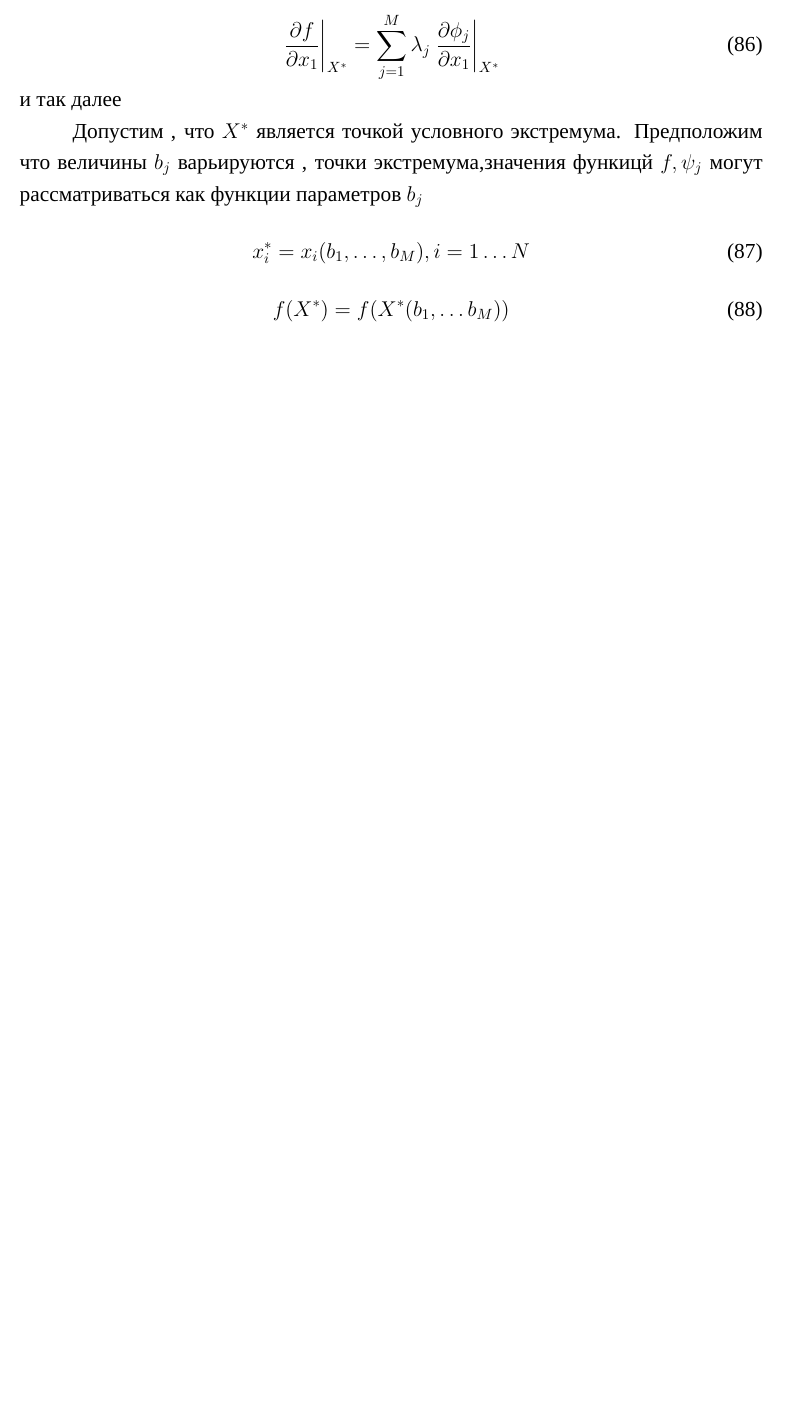
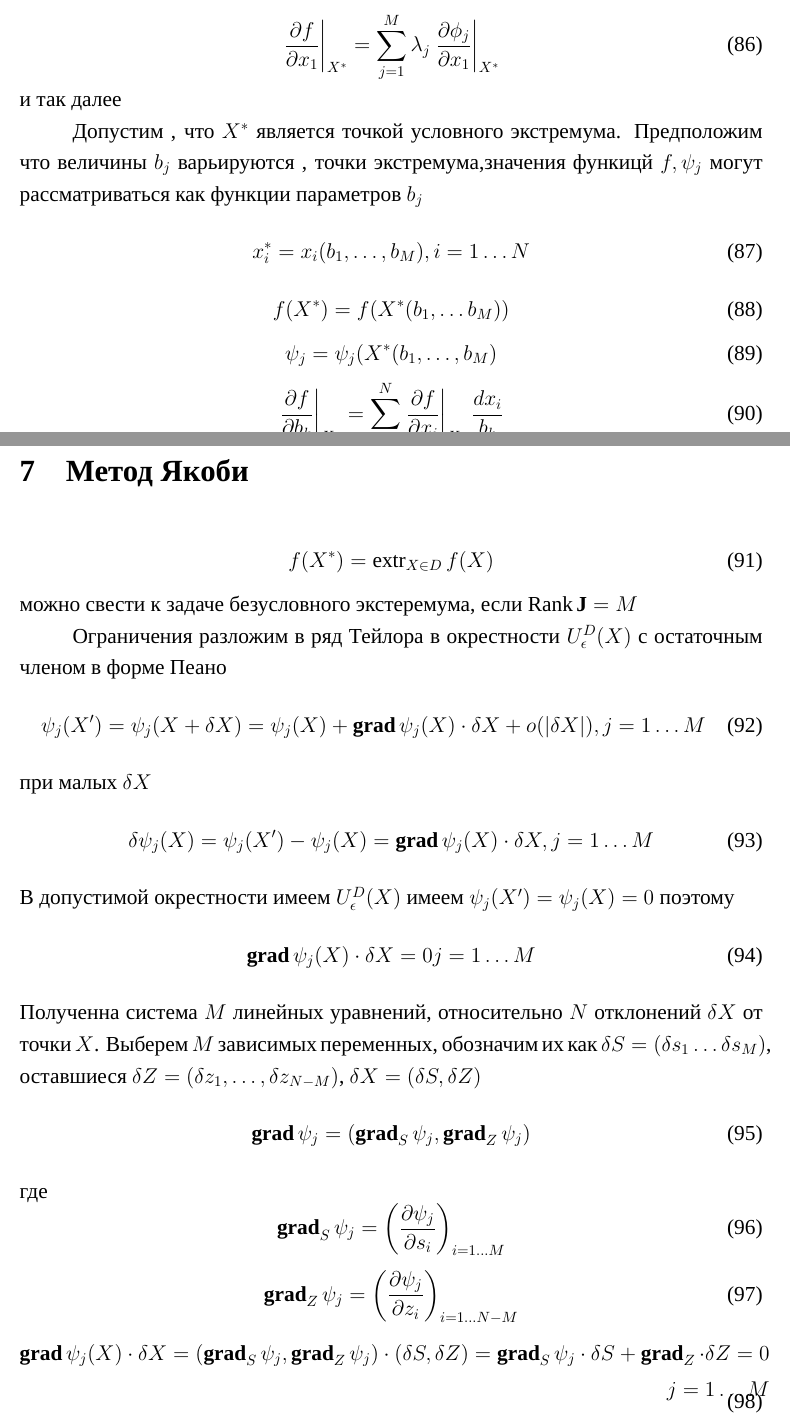
Before and after one commit to AlexanderTitilin/unecon_5_semester, a LaTeX document (opts/conspect.tex): part of page 15 of 15 before the commit and two parts of pages 15 and 16 of 17 after it, the two joined at a grey line, cut so that both start at the same text, the shorter picture padded with empty space. Compiled offline with XeLaTeX; a missing font is replaced by an installed copy or a similar font.

Commit message:
add opts

```diff
--- a/opts/conspect.tex
+++ b/opts/conspect.tex
@@ -731,3 +731,59 @@
     \begin{equation}
     	f(X^{*}) = f(X^{*} (b_1, \dots b_{M}))
     \end{equation}
+    \begin{equation}
+	    \psi_{j} = \psi_{j}(X^{*} (b_1,\dots,b_{M})
+    \end{equation}
+    \begin{equation}
+	    \bm{\frac{\partial f}{\partial b_{k}}}_{X^{*}} =
+	    \sum_{i=1}^{N} \bm{ \frac{\partial f}{\partial x_i} }_{X^{*}} \frac{dx_{i}}{b_{k}}
+    \end{equation}
+    \section{Метод Якоби}
+    \begin{equation}
+    f(X^{*}) = \extr_{X \in D} f(X)
+    \end{equation}
+    можно свести к задаче
+    безусловного экстеремума, если $\rank \mathbf{J} = M$
+
+    Ограничения разложим в ряд Тейлора в окрестности
+    $U_{\epsilon}^{D}(X)$
+    с остаточным членом в форме Пеано
+    \begin{equation}
+    \psi_{j}(X') =
+    \psi_{j}(X + \delta X) =
+    \psi_{j}(X) + \grad \psi_{j}(X) \cdot \delta X  +
+    o(|\delta X|) ,j = 1 \dots M
+    \end{equation}
+    при малых $\delta X$
+     \begin{equation}
+    \delta \psi_{j}(X) = \psi_{j}(X') -\psi_{j}(X) =
+    \grad{\psi_{j}(X)} \cdot \delta X, j = 1 \dots M
+    \end{equation}
+    В допустимой окрестности
+    имеем $U_{\epsilon}^{D}(X)$
+    имеем $\psi_{j}(X') = \psi_{j}(X) = 0$
+    поэтому
+    \begin{equation}
+    \grad \psi_{j}(X)  \cdot \delta X = 0 j=1 \dots M
+    \end{equation}
+    Полученна система $M$ линейных уравнений,
+    относительно  $N$ отклонений  $\delta X$
+    от точки $X$.
+    Выберем  $M$ зависимых переменных, обозначим их как
+     $\delta S = (\delta s_1 \dots \delta s_{M})$, оставшиеся  $\delta Z = (\delta z_1,\dots, \delta z_{N  - M})$, $\delta X = (\delta S, \delta Z)$
+      \begin{equation}
+     \grad \psi_{j} = (\grad_{S} \psi_{j},\grad_{Z} \psi_{j})
+     \end{equation}
+     где
+     \begin{equation}
+	     \grad_{S} \psi_{j} = \left(\frac{\partial \psi_{j}}{\partial s_{i}}\right)_{i = 1 \dots M}
+     \end{equation}
+     \begin{equation}
+     \grad_{Z} \psi_{j} = \left(\frac{\partial \psi_{j}}{\partial z_{i}}\right)_{i = 1 \dots N - M}
+     \end{equation}
+     \begin{equation}
+	     \begin{split}
+     \grad \psi_{j}(X) \cdot \delta X =
+     (\grad_{S} \psi_{j}, \grad_{Z} \psi_{j}) \cdot (\delta S,\delta Z) = \grad_{S} \psi_{j} \cdot \delta S + \grad_{Z} \cdot \delta Z = 0 \\ j = 1 \dots M
+	     \end{split}
+     \end{equation}
```
Also changed, not shown: opts/conspect.pdf, opts/conspect.tex (51 more changed lines).
